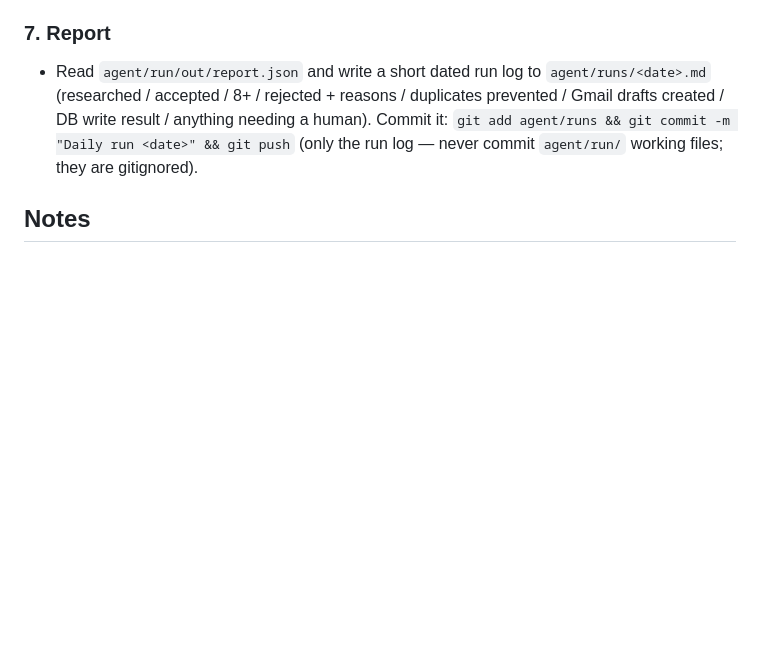
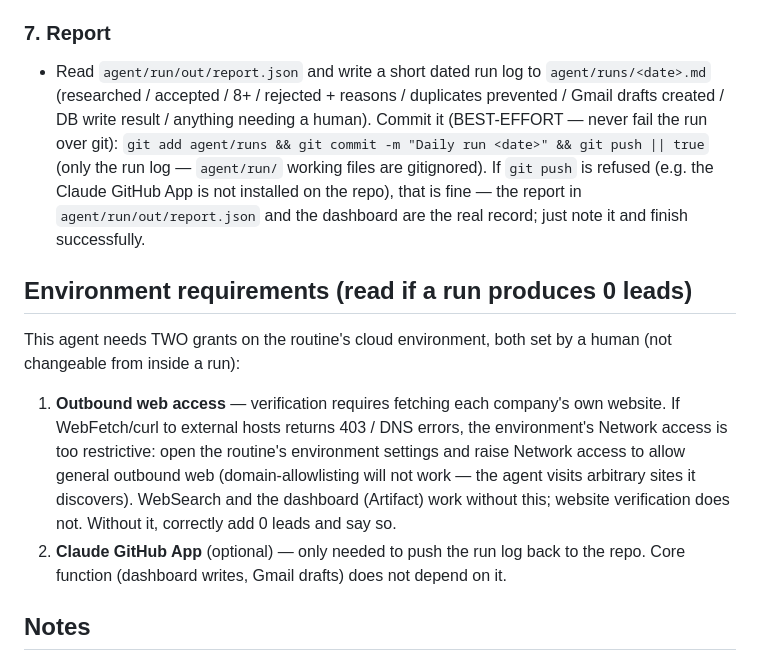
Before and after one commit to goddessterdawn/atlanta-str-revenue-agent, a Markdown page: agent/AGENT.md, the part around the change. GitHub-like rendering; blank space fills up the shorter version.

Commit message:
Make run-log push best-effort; document env network requirement
Co-Authored-By: Claude Fable 5 <noreply@anthropic.com>

```diff
--- a/agent/AGENT.md
+++ b/agent/AGENT.md
@@ -97,9 +97,25 @@ A JSON array; each element (observed fields only):
 - Read `agent/run/out/report.json` and write a short dated run log to
   `agent/runs/<date>.md` (researched / accepted / 8+ / rejected + reasons /
   duplicates prevented / Gmail drafts created / DB write result / anything needing
-  a human). Commit it:
-  `git add agent/runs && git commit -m "Daily run <date>" && git push` (only the
-  run log — never commit `agent/run/` working files; they are gitignored).
+  a human). Commit it (BEST-EFFORT — never fail the run over git):
+  `git add agent/runs && git commit -m "Daily run <date>" && git push || true`
+  (only the run log — `agent/run/` working files are gitignored). If `git push`
+  is refused (e.g. the Claude GitHub App is not installed on the repo), that is
+  fine — the report in `agent/run/out/report.json` and the dashboard are the
+  real record; just note it and finish successfully.
+
+## Environment requirements (read if a run produces 0 leads)
+This agent needs TWO grants on the routine's cloud environment, both set by a
+human (not changeable from inside a run):
+1. **Outbound web access** — verification requires fetching each company's own
+   website. If WebFetch/curl to external hosts returns 403 / DNS errors, the
+   environment's Network access is too restrictive: open the routine's
+   environment settings and raise Network access to allow general outbound web
+   (domain-allowlisting will not work — the agent visits arbitrary sites it
+   discovers). WebSearch and the dashboard (Artifact) work without this; website
+   verification does not. Without it, correctly add 0 leads and say so.
+2. **Claude GitHub App** (optional) — only needed to push the run log back to the
+   repo. Core function (dashboard writes, Gmail drafts) does not depend on it.
 
 ## Notes
 - `owner` on agent-created leads is `Daily Agent`; stage is `Awaiting Approval`
```
